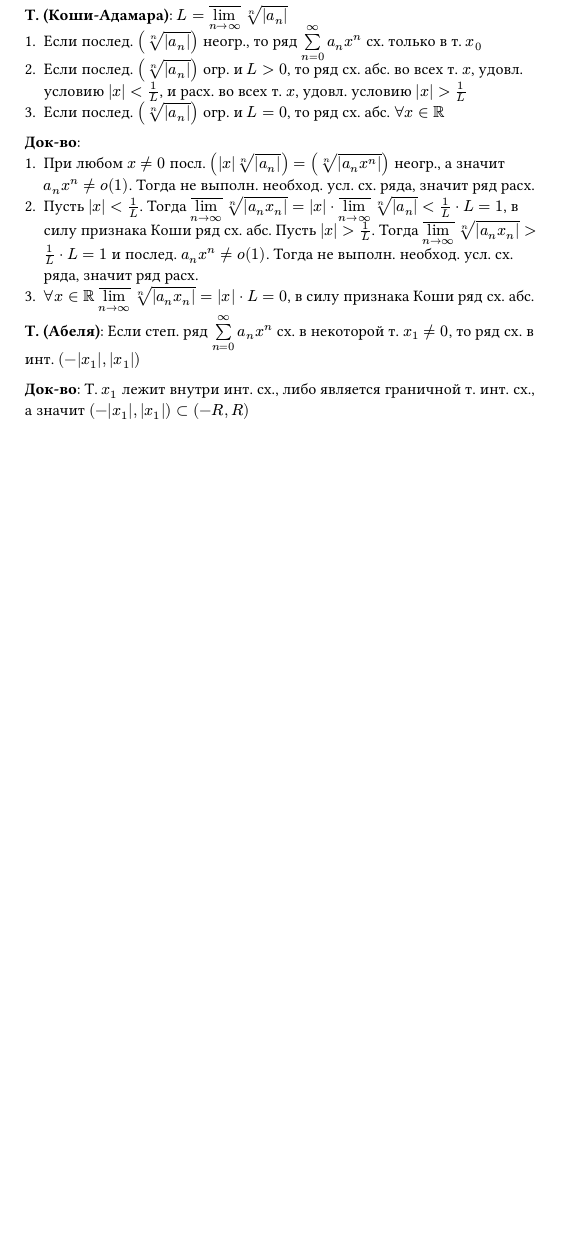
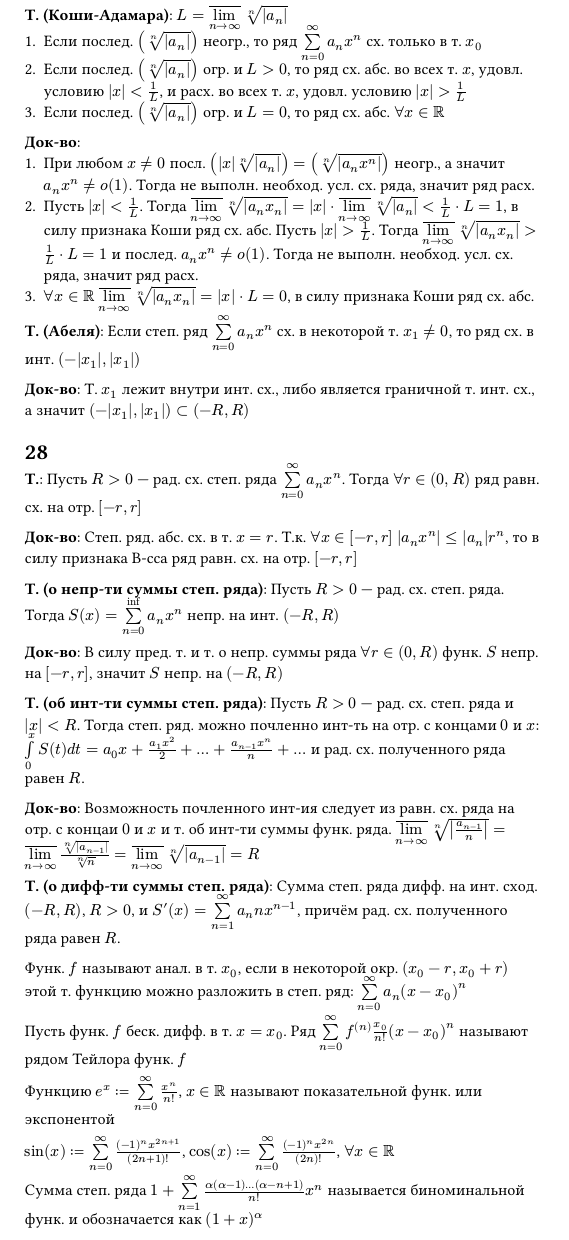
Before and after one commit to mickleon/CalculusExam2sem, a Typst document (main.typ, which reads 28.typ): part of the page, cut so that both start at the same text, the shorter picture padded with empty space. Compiled offline with Typst 0.15.

Commit message:
feat: add answers to question 28

```diff
--- /dev/null
+++ b/28.typ
@@ -0,0 +1,22 @@
+// Свойства суммы степенного ряда. Ряд Тейлора и понятие аналитической в точке функции. Определение элементарных функций степенными рядами
+
+#heading(level: 1)[28]
+*Т.*:
+Пусть $R > 0$ --- рад. сх. степ. ряда $limits(sum)_(n=0)^(infinity) a_n x^n$. Тогда $forall r in (0, R)$ ряд равн. сх. на отр. $[-r, r]$
+
+*Док-во*:
+Степ. ряд. абс. сх. в т. $x = r$. Т.к. $forall x in [-r, r]$ $abs(a_n x^n) <=abs(a_n) r^n$,
+то в силу признака В-сса ряд равн. сх. на отр. $[-r, r]$
+
+*Т. (о непр-ти суммы степ. ряда)*:
+Пусть $R > 0$ --- рад. сх. степ. ряда. Тогда $S(x) = limits(sum)_(n=0)^(inf) a_n x^n$ непр. на инт. $(-R, R)$
+
+*Док-во*:
+В силу пред. т. и т. о непр. суммы ряда $forall r in (0, R)$ функ. $S$ непр. на $[-r, r]$, значит $S$ непр. на $(-R, R)$
+
+*Т. (об инт-ти суммы степ. ряда)*:
+Пусть $R > 0$ --- рад. сх. степ. ряда и $abs(x) < R$. Тогда степ. ряд. можно почленно инт-ть на отр. с концами $0$ и $x$:
+$limits(integral)_0^x S(t) d t = a_0 x + (a_1 x^2)/2 + dots + (a_(n-1) x^n)/n + dots$ и рад. сх. полученного ряда равен $R$.
+
+*Док-во*:
+Возможность почленного инт-ия следует из равн. сх. ряда на отр. с концаи $0$ и $x$ и т. об инт-ти суммы функ. ряда.
@@ -0,0 +27,13 @@
+Сумма степ. ряда дифф. на инт. сход. $(-R, R)$, $R > 0$, и $S^(prime) (x) = limits(sum)_(n=1)^(infinity) a_n n x^(n-1)$,
+причём рад. сх. полученного ряда равен $R$.
+
+Функ. $f$ называют анал. в т. $x_0$, если в некоторой окр. $(x_0 - r, x_0 + r)$ этой т. функцию можно разложить в степ. ряд:
+$limits(sum)_(n=0)^(infinity) a_n (x - x_0)^n$
+
+Пусть функ. $f$ беск. дифф. в т. $x = x_0$. Ряд $limits(sum)_(n=0)^(infinity) f^((n)) (x_0)/n! (x-x_0)^n$ называют рядом Тейлора функ. $f$
+
+Функцию $e^x := limits(sum)_(n=0)^(infinity) x^n/n!$, $x in RR$ называют показательной функ. или экспонентой
+
+$sin(x) := limits(sum)_(n=0)^(infinity) ((-1)^n x^(2n+1))/(2n+1)!$, $cos(x) :=  limits(sum)_(n=0)^(infinity) ((-1)^n x^(2n))/(2n)!$, $forall x in RR$
+
+Сумма степ. ряда $1 + limits(sum)_(n=1)^(infinity) (alpha(alpha - 1) dots (alpha - n + 1))/n! x^n$ называется биноминальной функ. и обозначается как $(1+x)^alpha$
```
Also changed, not shown: main.typ (+1 -0 lines), 28.typ (4 more changed lines).
